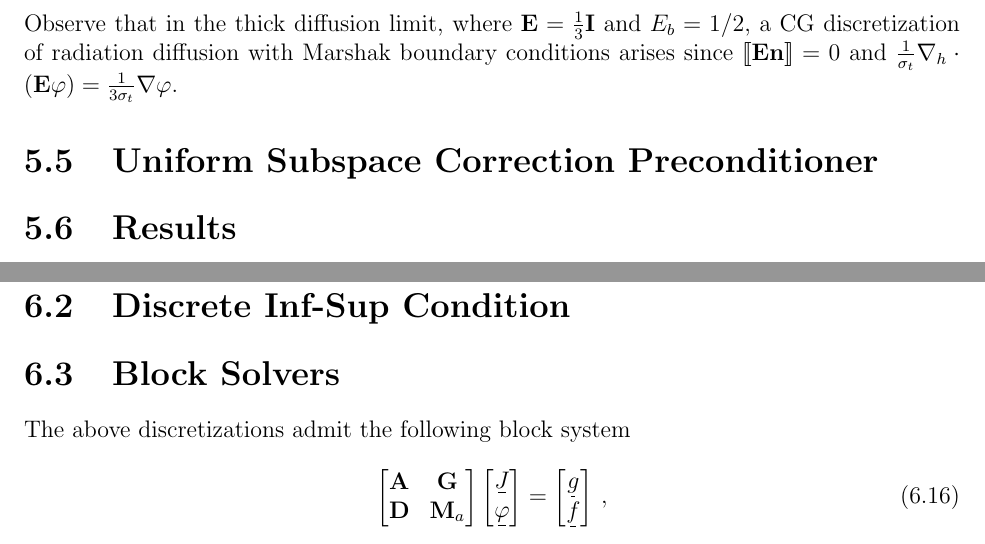
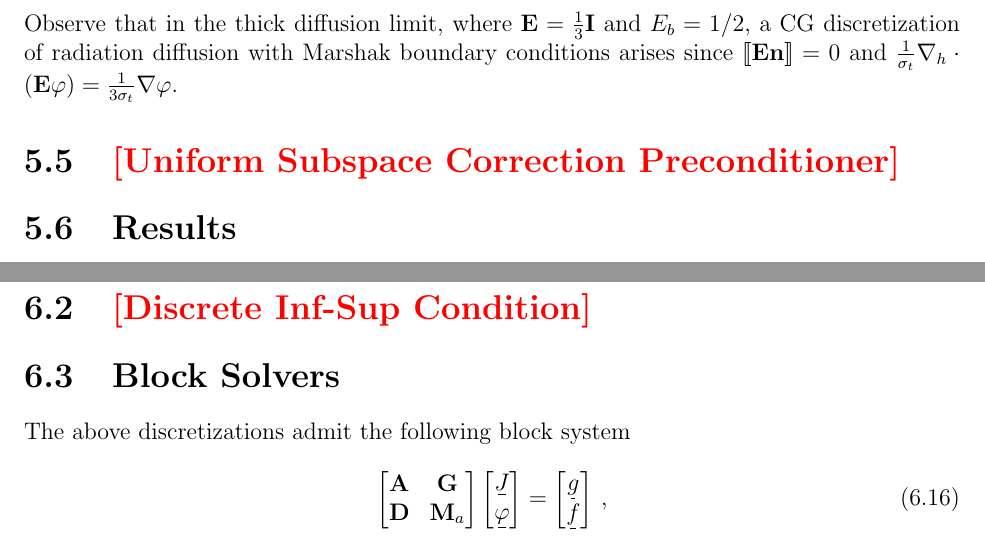
Before and after one commit to smsolivier/dissertation, a LaTeX thesis (doc.tex, which reads chapters/dgvef.tex, chapters/rtvef.tex): two parts of pages 31 and 47 of 93, joined at a grey line, cut so that both start at the same text. Compiled offline with pdfLaTeX.

Commit message:
added todo to remind to complete subsections

```diff
--- a/chapters/dgvef.tex
+++ b/chapters/dgvef.tex
@@ -335,7 +335,7 @@ Note that, for $u\in V_p$, $\nabla u \in W_p$. In other words, while $u\in V_p$
 	\end{multline}
 Observe that in the thick diffusion limit, where $\E = \frac{1}{3}\I$ and $E_b = 1/2$, a CG discretization of radiation diffusion with Marshak boundary conditions arises since $\jump{\E\n} = 0$ and $\frac{1}{\sigma_t}\nablah\cdot\paren{\E\varphi} = \frac{1}{3\sigma_t}\nabla \varphi$.
 
-\section{Uniform Subspace Correction Preconditioner}
+\section{\todo{Uniform Subspace Correction Preconditioner}}
 
 \section{Results}
 The VEF algorithms described in this chapter were implemented using the MFEM \cite{MFEM,mfem-web} finite element framework. The stabilized bi-conjugate gradient (BiCGStab) and Jacobi solvers from MFEM were used to solve the VEF discretizations along with BoomerAMG, the AMG solver from the sparse linear algebra library \emph{hypre} \cite{hypre}. KINSOL, from the Sundials package \cite{hindmarsh2005sundials}, provided the Anderson-accelerated fixed-point solver. When iterative solver results are not presented, the parallel implementation of the sparse direct solver SuperLU \cite{lidemmel03} was used. We use the high-order DG \gls{sn} transport solver from \cite{graph_sweeps}.
--- a/chapters/rtvef.tex
+++ b/chapters/rtvef.tex
@@ -135,7 +135,7 @@ since $\vec{v} \in \RT_p$ has a continuous normal component. Furthermore, $\nabl
 
 The RT space satisfies $\nabla\cdot\RT_p = Y_p$ avoiding the spurious modes seen for the $\Hone \times L^2(\D)$ discretization. This allows superior solution quality and excellent solver performance. However, the RT method is more complex due to the need for interior face bilinear forms, the contravariant Piola transform, and the comparatively less simple RT space.
 
-\section{Discrete Inf-Sup Condition}
+\section{\todo{Discrete Inf-Sup Condition}}
 
 \section{Block Solvers}
 The above discretizations admit the following block system
```
